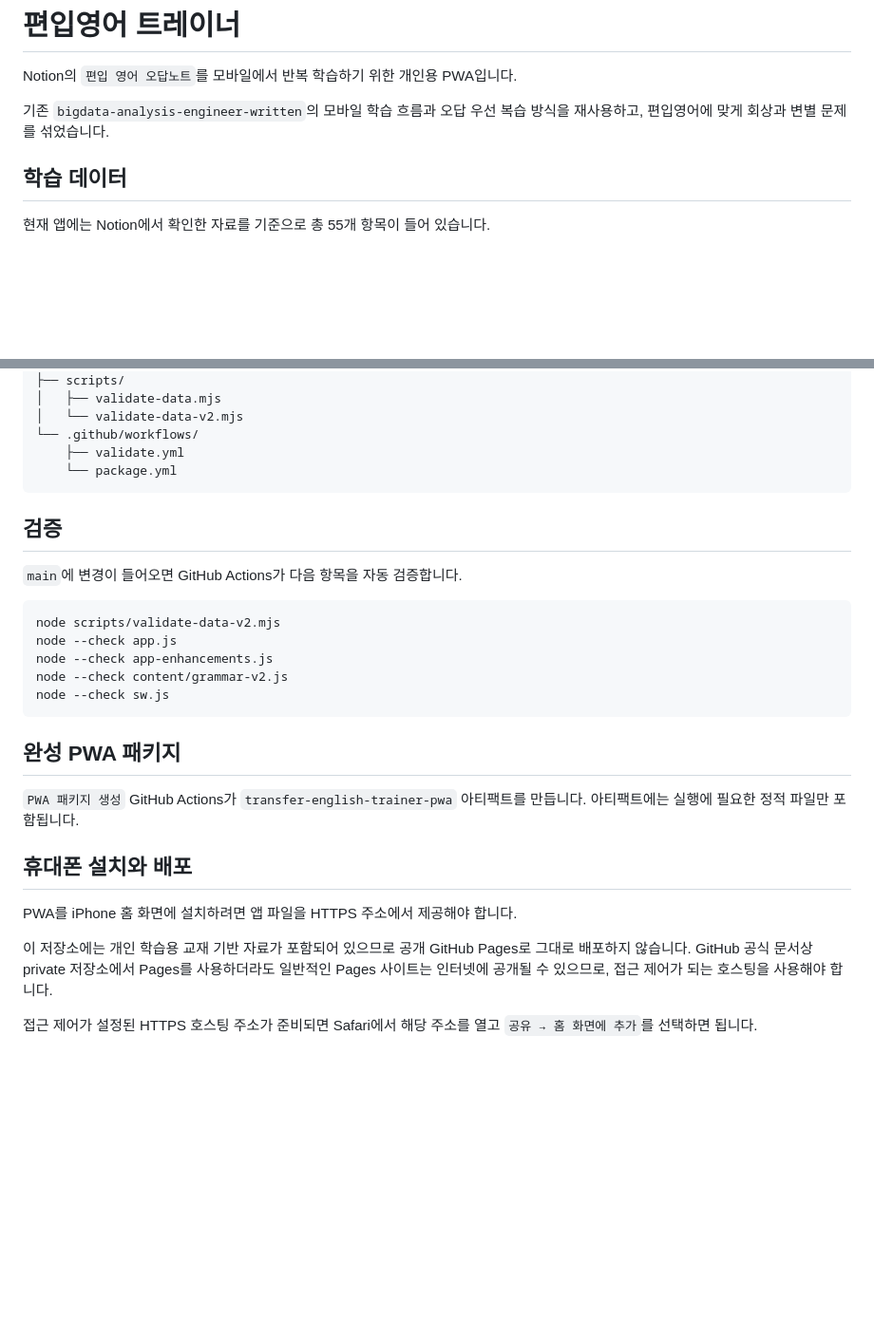
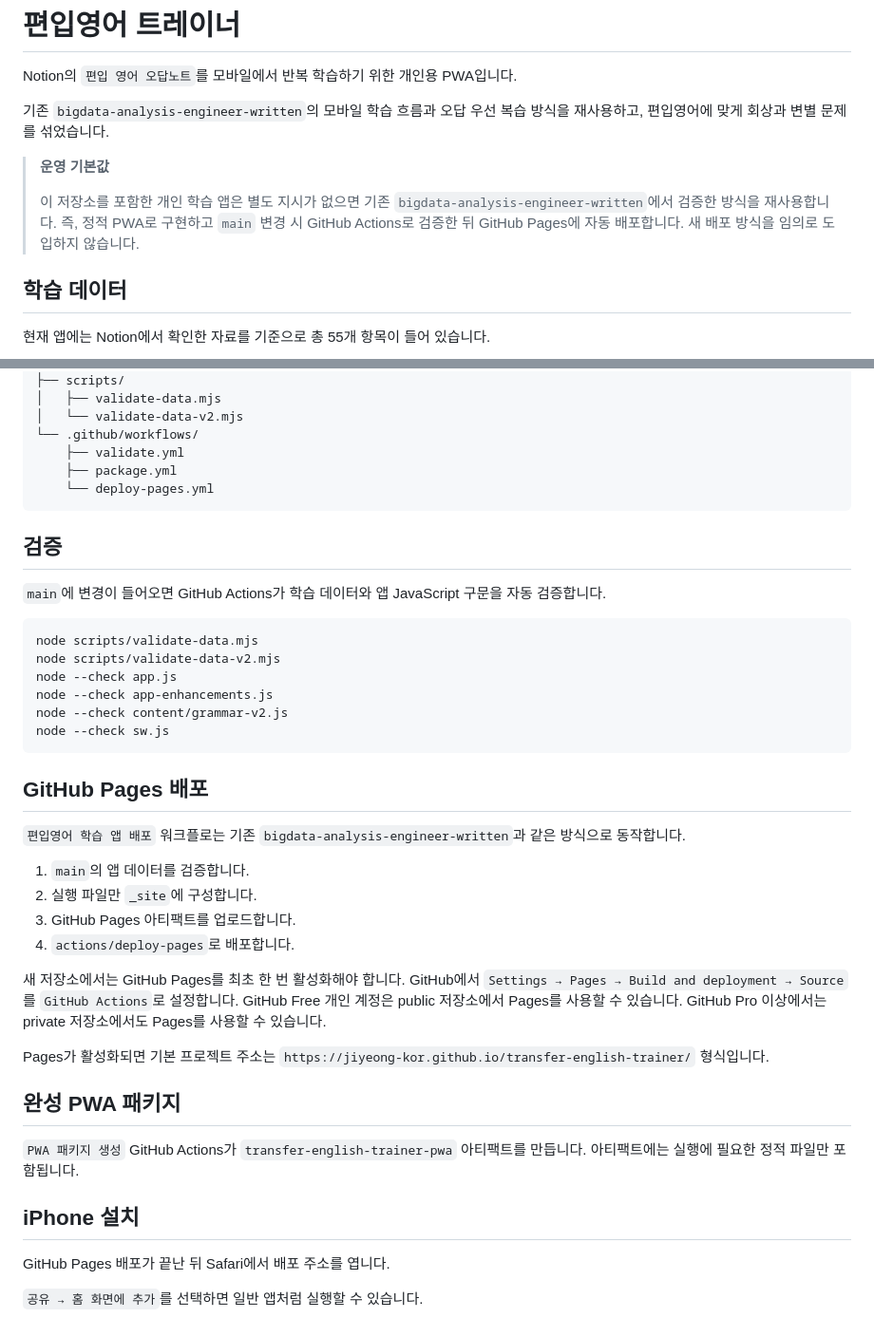
Before and after one commit to Jiyeong-kor/transfer-english-trainer, a Markdown page: README.md, 2 parts joined by grey strips. Shown at 95% size. Rendered like a GitHub page; blank space fills up the shorter version.

Commit message:
docs: 학습 앱 기본 배포 규칙을 GitHub Pages로 정리

````diff
--- a/README.md
+++ b/README.md
@@ -3,6 +3,10 @@
 Notion의 `편입 영어 오답노트`를 모바일에서 반복 학습하기 위한 개인용 PWA입니다.
 
 기존 `bigdata-analysis-engineer-written`의 모바일 학습 흐름과 오답 우선 복습 방식을 재사용하고, 편입영어에 맞게 회상과 변별 문제를 섞었습니다.
+
+> **운영 기본값**
+>
+> 이 저장소를 포함한 개인 학습 앱은 별도 지시가 없으면 기존 `bigdata-analysis-engineer-written`에서 검증한 방식을 재사용합니다. 즉, 정적 PWA로 구현하고 `main` 변경 시 GitHub Actions로 검증한 뒤 GitHub Pages에 자동 배포합니다. 새 배포 방식을 임의로 도입하지 않습니다.
 
 ## 학습 데이터
 
@@ -87,14 +91,16 @@ Notion의 `편입 영어 오답노트`를 모바일에서 반복 학습하기
 │   └── validate-data-v2.mjs
 └── .github/workflows/
     ├── validate.yml
-    └── package.yml
+    ├── package.yml
+    └── deploy-pages.yml
 ```
 
 ## 검증
 
-`main`에 변경이 들어오면 GitHub Actions가 다음 항목을 자동 검증합니다.
+`main`에 변경이 들어오면 GitHub Actions가 학습 데이터와 앱 JavaScript 구문을 자동 검증합니다.
 
 ```bash
+node scripts/validate-data.mjs
 node scripts/validate-data-v2.mjs
 node --check app.js
 node --check app-enhancements.js
@@ -102,14 +108,25 @@ node --check content/grammar-v2.js
 node --check sw.js
 ```
 
+## GitHub Pages 배포
+
+`편입영어 학습 앱 배포` 워크플로는 기존 `bigdata-analysis-engineer-written`과 같은 방식으로 동작합니다.
+
+1. `main`의 앱 데이터를 검증합니다.
+2. 실행 파일만 `_site`에 구성합니다.
+3. GitHub Pages 아티팩트를 업로드합니다.
+4. `actions/deploy-pages`로 배포합니다.
+
+새 저장소에서는 GitHub Pages를 최초 한 번 활성화해야 합니다. GitHub에서 `Settings → Pages → Build and deployment → Source`를 `GitHub Actions`로 설정합니다. GitHub Free 개인 계정은 public 저장소에서 Pages를 사용할 수 있습니다. GitHub Pro 이상에서는 private 저장소에서도 Pages를 사용할 수 있습니다.
+
+Pages가 활성화되면 기본 프로젝트 주소는 `https://jiyeong-kor.github.io/transfer-english-trainer/` 형식입니다.
+
 ## 완성 PWA 패키지
 
 `PWA 패키지 생성` GitHub Actions가 `transfer-english-trainer-pwa` 아티팩트를 만듭니다. 아티팩트에는 실행에 필요한 정적 파일만 포함됩니다.
 
-## 휴대폰 설치와 배포
+## iPhone 설치
 
-PWA를 iPhone 홈 화면에 설치하려면 앱 파일을 HTTPS 주소에서 제공해야 합니다.
+GitHub Pages 배포가 끝난 뒤 Safari에서 배포 주소를 엽니다.
 
-이 저장소에는 개인 학습용 교재 기반 자료가 포함되어 있으므로 공개 GitHub Pages로 그대로 배포하지 않습니다. GitHub 공식 문서상 private 저장소에서 Pages를 사용하더라도 일반적인 Pages 사이트는 인터넷에 공개될 수 있으므로, 접근 제어가 되는 호스팅을 사용해야 합니다.
-
-접근 제어가 설정된 HTTPS 호스팅 주소가 준비되면 Safari에서 해당 주소를 열고 `공유 → 홈 화면에 추가`를 선택하면 됩니다.
+`공유 → 홈 화면에 추가`를 선택하면 일반 앱처럼 실행할 수 있습니다.
````
